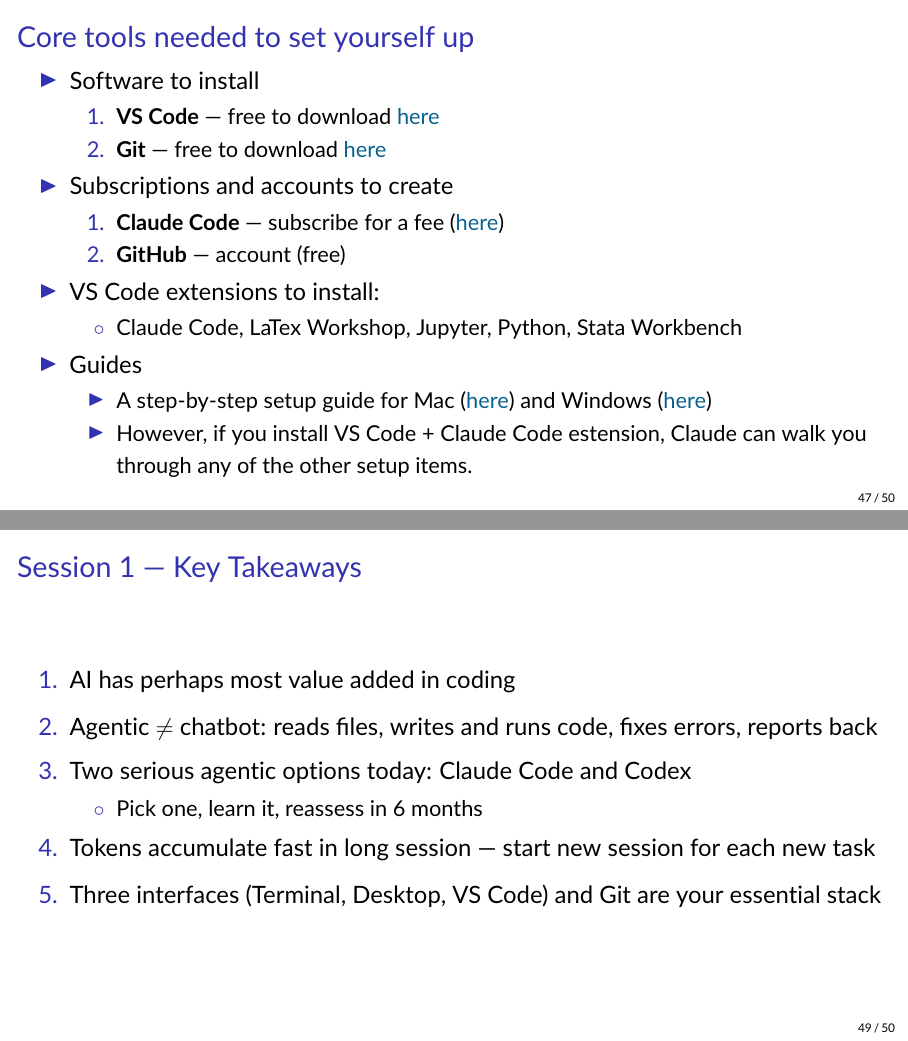
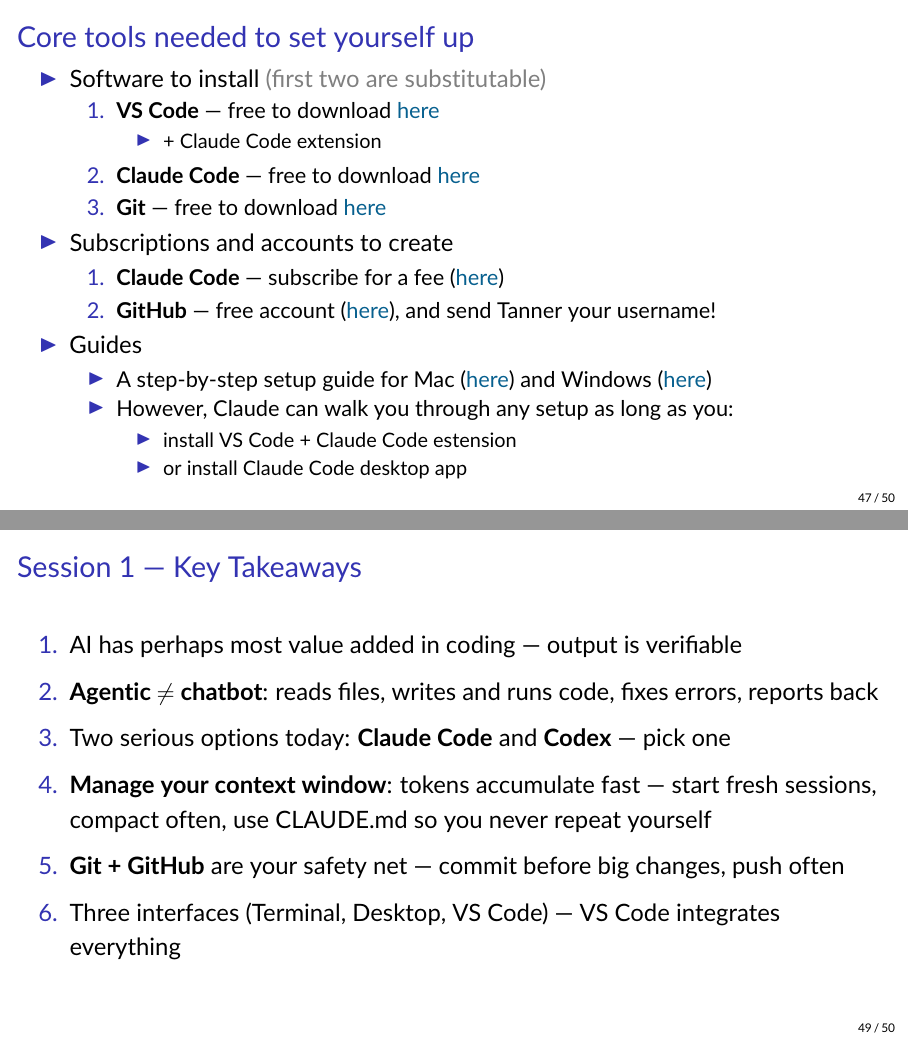
Before and after one commit to tannerregan/GWU_AI_study_group, LaTeX slides (slides/Lecture_1.tex): pages 50 and 52 of 53, joined at a grey line. Compiled offline with pdfLaTeX.

Commit message:
Finished lecture 1

```diff
--- a/slides/Lecture_1.tex
+++ b/slides/Lecture_1.tex
@@ -926,24 +926,28 @@
 \begin{frame}
 \frametitle{Core tools needed to set yourself up }
 \begin{itemize}
-    \item Software to install
+    \item Software to install {\color{gray}(first two are substitutable)}
         \begin{enumerate}
             \item \textbf{VS Code} --- free to download \href{https://code.visualstudio.com/download}{here}
+            \begin{itemize}
+                \item + Claude Code extension
+            \end{itemize}
+            \item \textbf{Claude Code} --- free to download \href{https://claude.com/download}{here}
             \item \textbf{Git} --- free to download \href{https://git-scm.com/install/windows}{here}
         \end{enumerate}
     \item Subscriptions and accounts to create
         \begin{enumerate}
             \item \textbf{Claude Code} --- subscribe for a fee (\href{claude.com}{here})
-            \item \textbf{GitHub} --- account (free)
+            \item \textbf{GitHub} --- free account (\href{https://github.com/}{here}), and send Tanner your username!
         \end{enumerate}
-    \item VS Code extensions to install:
-        \begin{itemize}
-            \item[$\circ$] Claude Code, LaTex Workshop, Jupyter, Python, Stata Workbench
-        \end{itemize}
     \item Guides
     \begin{itemize}
         \item A step-by-step setup guide for Mac (\href{https://github.com/tannerregan/GWU\_AI\_study\_group/blob/main/notes/Mac\_AI\_Setup\_Guide.md}{here}) and Windows (\href{https://github.com/tannerregan/GWU\_AI\_study\_group/blob/main/notes/Windows\_AI\_Setup\_Guide.md}{here})
-        \item However, if you install VS Code + Claude Code estension, Claude can walk you through any of the other setup items.
+        \item However, Claude can walk you through any setup as long as you:
+        \begin{itemize}
+            \item install VS Code + Claude Code estension
+            \item or install Claude Code desktop app
+        \end{itemize}
     \end{itemize}
 \end{itemize}
 \end{frame}
@@ -952 +956,4 @@
     \begin{itemize}
+    \item Software to install {\color{gray}(first two are substitutable)}
+        \begin{enumerate}
+            \item \textbf{Miniconda} --- free to download \href{https://www.anaconda.com/download/success}{here}, python will come included
@@ -964,17 +975,17 @@
 \frametitle{Session 1 --- Key Takeaways}
 
 \begin{enumerate}
-    \item AI has perhaps most value added in coding
+    \item AI has perhaps most value added in coding --- output is verifiable
     \smallskip
-    \item Agentic $\neq$ chatbot: reads files, writes and runs code, fixes errors, reports back
+    \item \textbf{Agentic $\neq$ chatbot}: reads files, writes and runs code, fixes errors, reports back
     \smallskip
-    \item Two serious agentic options today: Claude Code and Codex
-    \begin{itemize}
-            \item[$\circ$] Pick one, learn it, reassess in 6 months
-        \end{itemize}
-    \item Tokens accumulate fast in long session --- start new session for each new task
+    \item Two serious options today: \textbf{Claude Code} and \textbf{Codex} --- pick one
     \smallskip
-    \item Three interfaces (Terminal, Desktop, VS Code) and Git are your essential stack
+    \item \textbf{Manage your context window}: tokens accumulate fast --- start fresh sessions, compact often, use CLAUDE.md so you never repeat yourself
+    \smallskip
+    \item \textbf{Git + GitHub} are your safety net --- commit before big changes, push often
+    \smallskip
+    \item Three interfaces (Terminal, Desktop, VS Code) --- VS Code integrates everything
 \end{enumerate}
 
 \end{frame}
```
Also changed, not shown: slides/Lecture_1.pdf, slides/Lecture_1.tex (22 more changed lines), 10 other files.
